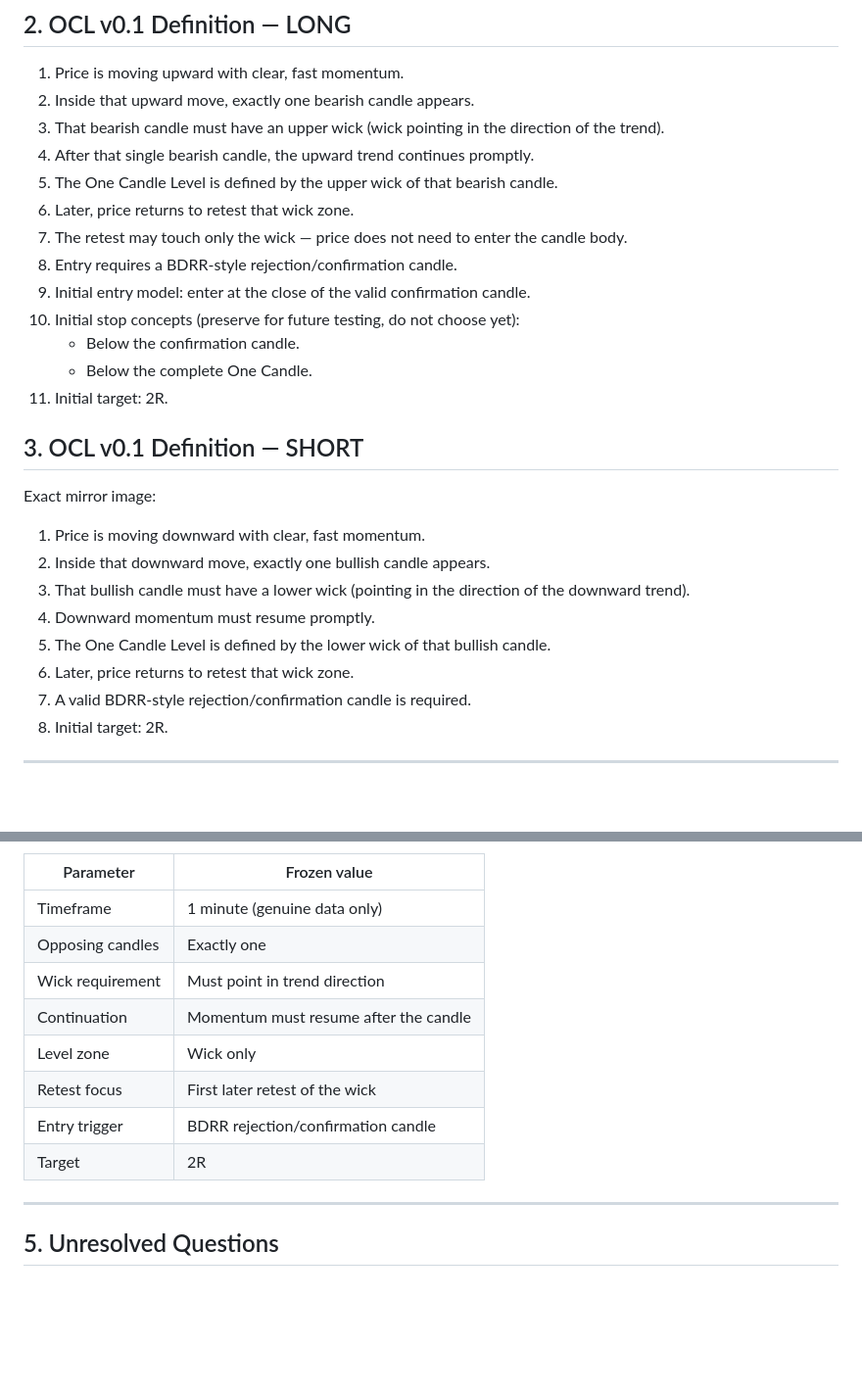
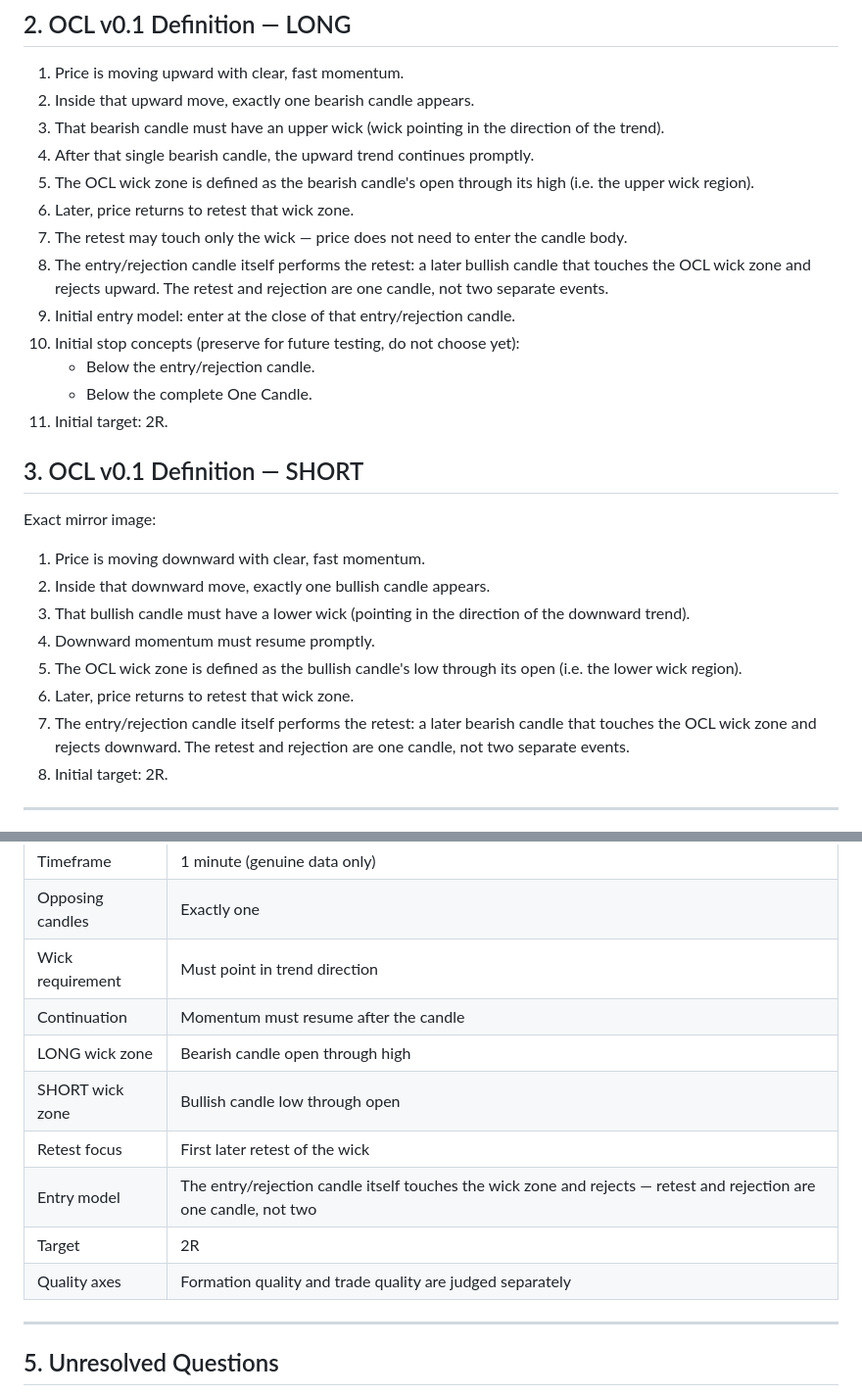
Before and after one commit to 1cos/trading-bot, a Markdown page: ONE_CANDLE_LEVEL_SPEC.md, 2 parts joined by grey strips. Shown at 98% size. GitHub-like rendering; blank space fills up the shorter version.

```diff
--- a/ONE_CANDLE_LEVEL_SPEC.md
+++ b/ONE_CANDLE_LEVEL_SPEC.md
@@ -27,14 +27,17 @@ replace it with internet OB definitions.
 3. That bearish candle must have an upper wick (wick pointing in the
    direction of the trend).
 4. After that single bearish candle, the upward trend continues promptly.
-5. The One Candle Level is defined by the upper wick of that bearish candle.
+5. The OCL wick zone is defined as the bearish candle's open through its
+   high (i.e. the upper wick region).
 6. Later, price returns to retest that wick zone.
 7. The retest may touch only the wick — price does not need to enter the
    candle body.
-8. Entry requires a BDRR-style rejection/confirmation candle.
-9. Initial entry model: enter at the close of the valid confirmation candle.
+8. The entry/rejection candle itself performs the retest: a later bullish
+   candle that touches the OCL wick zone and rejects upward. The retest
+   and rejection are one candle, not two separate events.
+9. Initial entry model: enter at the close of that entry/rejection candle.
 10. Initial stop concepts (preserve for future testing, do not choose yet):
-    - Below the confirmation candle.
+    - Below the entry/rejection candle.
     - Below the complete One Candle.
 11. Initial target: 2R.
 
@@ -47,9 +50,12 @@ Exact mirror image:
 3. That bullish candle must have a lower wick (pointing in the direction
    of the downward trend).
 4. Downward momentum must resume promptly.
-5. The One Candle Level is defined by the lower wick of that bullish candle.
+5. The OCL wick zone is defined as the bullish candle's low through its
+   open (i.e. the lower wick region).
 6. Later, price returns to retest that wick zone.
-7. A valid BDRR-style rejection/confirmation candle is required.
+7. The entry/rejection candle itself performs the retest: a later bearish
+   candle that touches the OCL wick zone and rejects downward. The retest
+   and rejection are one candle, not two separate events.
 8. Initial target: 2R.
 
 ---
@@ -65,10 +71,12 @@ They are research starting points, not final optimized parameters.
 | Opposing candles      | Exactly one                            |
 | Wick requirement      | Must point in trend direction          |
 | Continuation          | Momentum must resume after the candle  |
-| Level zone            | Wick only                              |
+| LONG wick zone        | Bearish candle open through high       |
+| SHORT wick zone       | Bullish candle low through open        |
 | Retest focus          | First later retest of the wick         |
-| Entry trigger         | BDRR rejection/confirmation candle     |
+| Entry model           | The entry/rejection candle itself touches the wick zone and rejects — retest and rejection are one candle, not two |
 | Target                | 2R                                     |
+| Quality axes          | Formation quality and trade quality are judged separately |
 
 ---
 
```
Also changed, not shown: OCL_SYNTHETIC_VALIDATION_EXAMPLES.md (added, +560 -0 lines).
